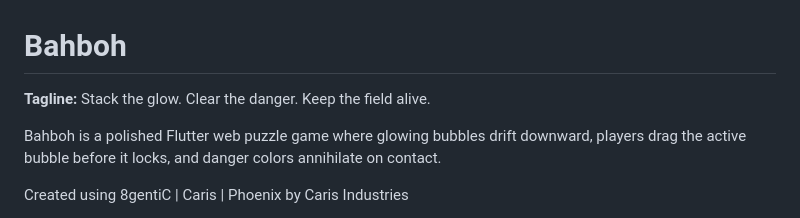
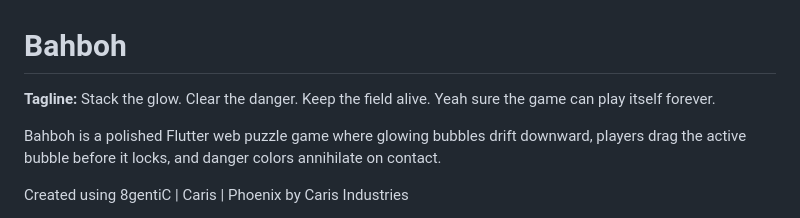
Before and after one commit to BCaris-RN/bahboh, a Markdown page: README.md, the part around the change. Rendered like a GitHub page.

Commit message:
Modify tagline in README.md
Updated the tagline to include additional text.

```diff
--- a/README.md
+++ b/README.md
@@ -1,6 +1,6 @@
 # Bahboh
 
-**Tagline:** Stack the glow. Clear the danger. Keep the field alive.
+**Tagline:** Stack the glow. Clear the danger. Keep the field alive. Yeah sure the game can play itself forever.
 
 Bahboh is a polished Flutter web puzzle game where glowing bubbles drift downward, players drag the active bubble before it locks, and danger colors annihilate on contact.
 
```
